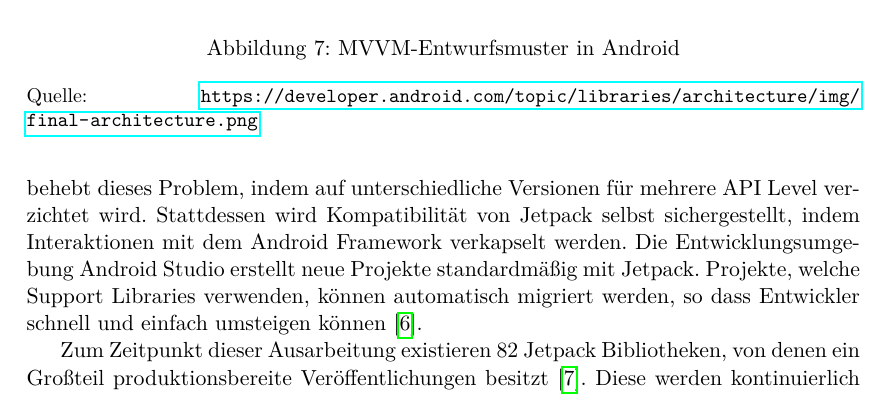
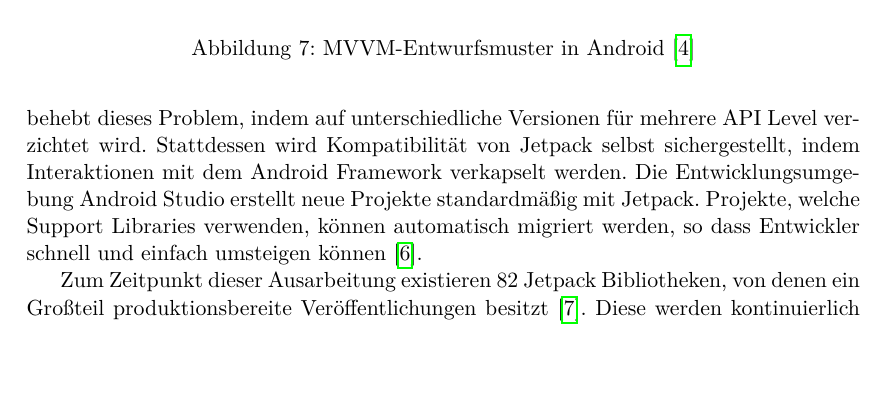
Before and after one commit to koffee-project/koffee-documentation, a LaTeX document (document.tex, which reads tex/app.tex): part of page 8 of 24, cut so that both start at the same text. Compiled offline with pdfLaTeX.

Commit message:
Fixed warning

```diff
--- a/tex/app.tex
+++ b/tex/app.tex
@@ -133,8 +133,7 @@ Stattdessen reagieren diese auf Änderungen an ViewModels und entscheiden selbst
 \begin{figure}
 	\centering
 	\includegraphics[height=8cm,keepaspectratio]{./img/android-architecture.png}
-	\caption{MVVM-Entwurfsmuster in Android}
-	\caption*{\small Quelle: \url{https://developer.android.com/topic/libraries/architecture/img/final-architecture.png}}
+	\caption{MVVM-Entwurfsmuster in Android \autocite{androidarchitecture}}
 	\label{fig:app:architecture:mvvm}
 \end{figure}
 %------------------------------------------------------------------------------------------------------------------------------------------------------
```
